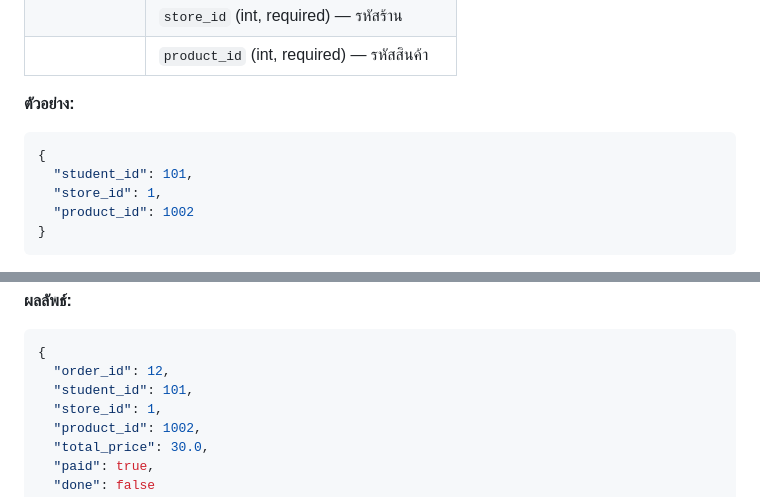
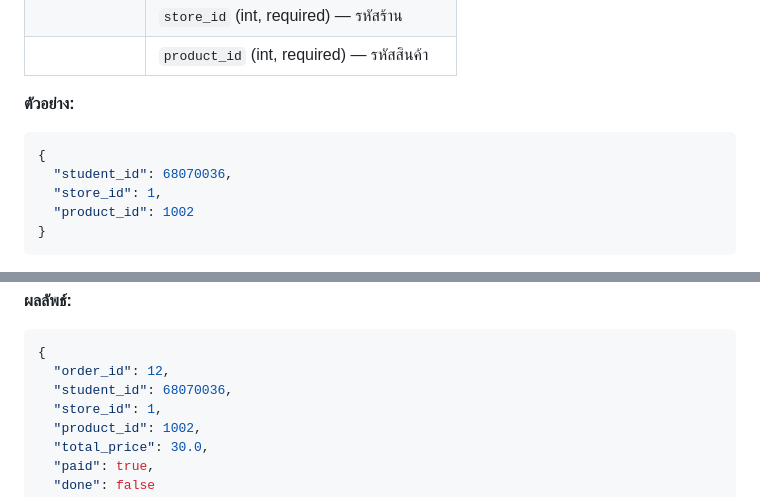
Before and after one commit to IT23-Organization/ITcanteen, a Markdown page: backend/MANUAL_th.md, 2 parts joined by grey strips. Rendered like a GitHub page.

````diff
--- a/backend/MANUAL_th.md
+++ b/backend/MANUAL_th.md
@@ -173,7 +179,7 @@ GET /product?product_id=1002
 **ตัวอย่าง:**
 ```json
 {
-  "student_id": 101,
+  "student_id": 68070036,
   "store_id": 1,
   "product_id": 1002
 }
@@ -220,7 +226,7 @@ GET /orders/?order_id=12
 ```json
 {
   "order_id": 12,
-  "student_id": 101,
+  "student_id": 68070036,
   "store_id": 1,
   "product_id": 1002,
   "total_price": 30.0,
````
Also changed, not shown: other parts of backend/MANUAL_th.md (+11 -5 lines).
